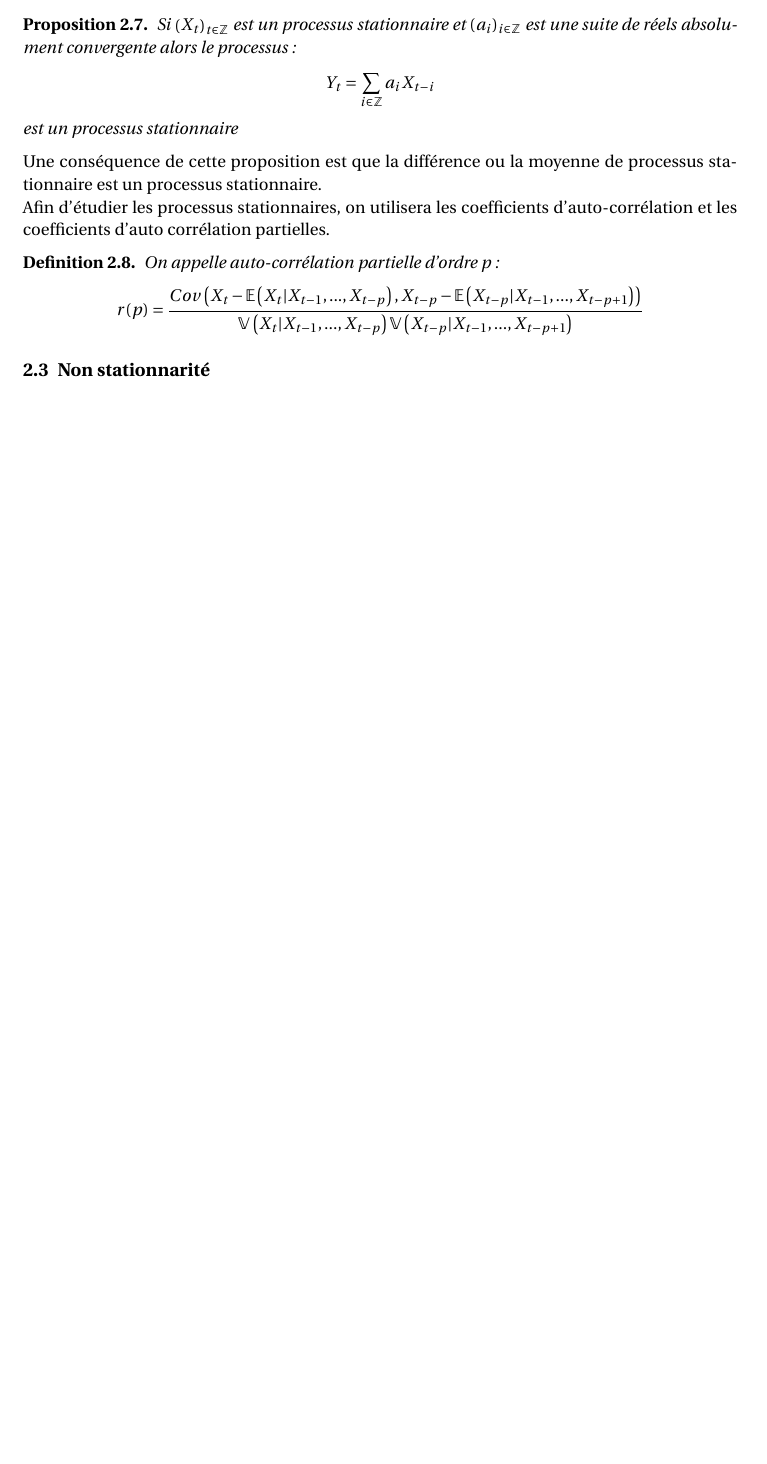
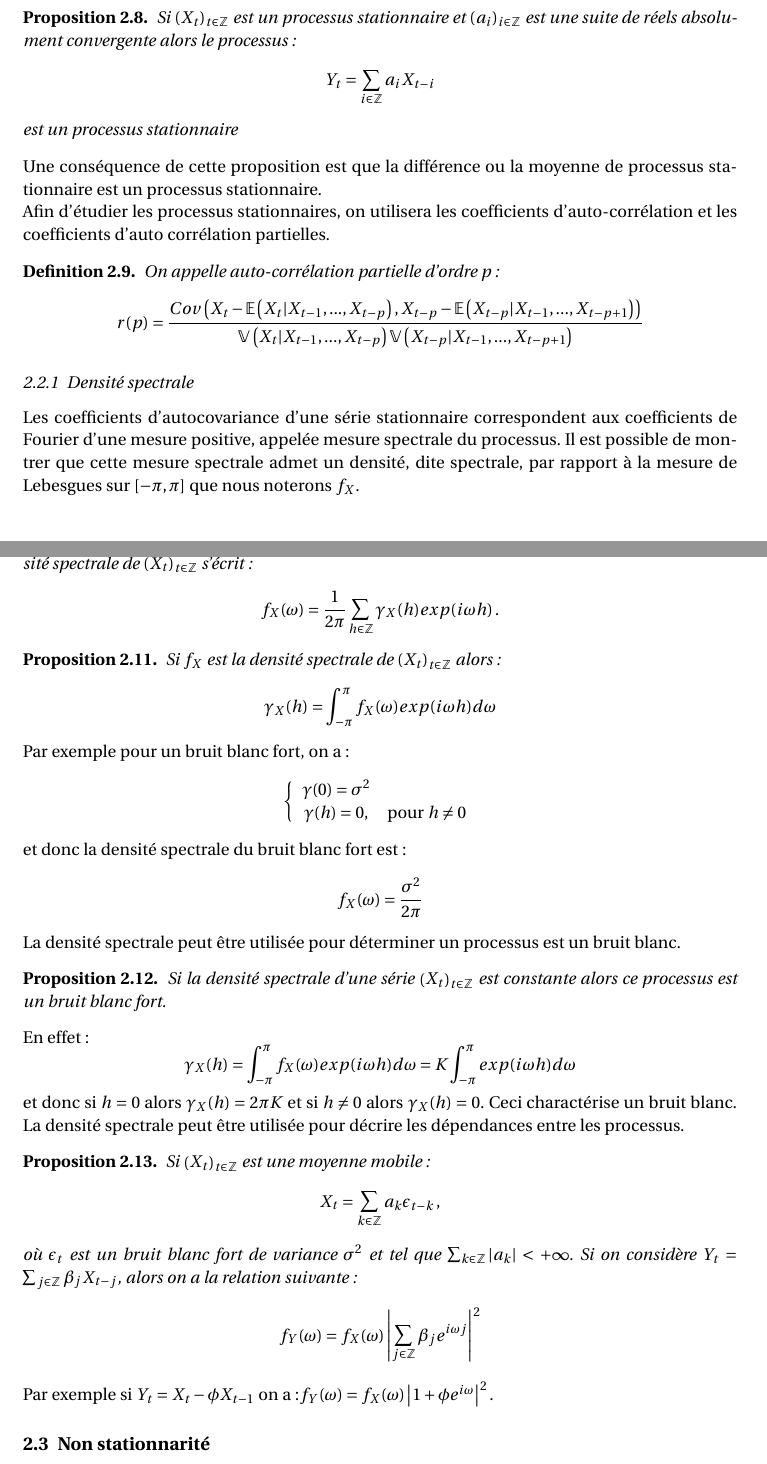
Before and after one commit to jeorme/memoireM2, a LaTeX document (main.tex): part of page 3 of 7 before the commit and two parts of pages 3 and 4 of 9 after it, the two joined at a grey line, cut so that both start at the same text, the shorter picture padded with empty space. Compiled offline with pdfLaTeX.

Commit message:
add density factor

```diff
--- a/main.tex
+++ b/main.tex
@@ -154,6 +183,53 @@ $$
 r(p)=\frac{Cov\left(X_t-\mathbb{E}\left(X_t|X_{t-1},...,X_{t-p}\right),X_{t-p}-\mathbb{E}\left(X_{t-p}|X_{t-1},...,X_{t-p+1}\right)\right)}{\mathbb{V}\left(X_t|X_{t-1},...,X_{t-p}\right)\mathbb{V}\left(X_{t-p}|X_{t-1},...,X_{t-p+1}\right)}
 $$
 \end{Def}
+\subsubsection{Densité spectrale}
+Les coefficients d'autocovariance d'une série stationnaire correspondent aux coefficients de Fourier d'une mesure positive, appelée mesure spectrale du processus. Il est possible de montrer que cette mesure spectrale admet un densité, dite spectrale, par rapport à la mesure de Lebesgues sur $[-\pi,\pi]$ que nous noterons $f_X$.
+\begin{Def}
+Soit $\Xt$ un processus stationnaire de fonction d'autocovariance $\gamma_X$ la densité spectrale de $\Xt$ s'écrit~:
+$$
+f_X(\omega) = \frac{1}{2\pi}\sum_{h\in\mathbb{Z}}\gamma_X(h)exp(i\omega h)\,.
+$$
+\end{Def}
+\begin{pro}
+Si $f_X$ est la densité spectrale de $\Xt$ alors~:
+$$
+\gamma_X(h)=\int_{-\pi}^{\pi}f_X(\omega)exp(i\omega h)d\omega
+$$
+\end{pro}
+Par exemple pour un bruit blanc fort, on a~:
+$$
+\left\{
+\begin{array}{cc}
+\gamma(0)=\sigma^2&\\
+\gamma(h)= 0,& \textrm{pour $h\not=0$}
+\end{array}
+\right.
+$$
+et donc la densité spectrale du bruit blanc fort est~:
+$$
+f_X(\omega) = \frac{\sigma^2}{2\pi}
+$$
+La densité spectrale peut être utilisée pour déterminer un processus est un bruit blanc.
+\begin{pro}
+Si la densité spectrale d'une série $\Xt$ est constante alors ce processus est un bruit blanc fort.
+\end{pro}
+En effet~:
+$$
+\gamma_X(h)=\int_{-\pi}^{\pi}f_X(\omega)exp(i\omega h)d\omega = K\int_{-\pi}^{\pi}exp(i\omega h)d\omega
+$$
+et donc si $h=0$ alors $\gamma_X(h)=2\pi K$ et si $h\not=0$ alors $\gamma_X(h)=0$. Ceci charactérise un bruit blanc. La densité spectrale peut être utilisée pour décrire les dépendances entre les processus.
+\begin{pro}
+Si $\Xt$ est une moyenne mobile~:
+$$
+X_t = \sum_{k\in\mathbb{Z}}a_k\epsilon_{t-k}\,,
+$$
+où $\epsilon_t$ est un bruit blanc fort de variance $\sigma^2$ et tel que $\sum_{k\in\mathbb{Z}}|a_k| <+\infty$. Si on considère $Y_t = \sum_{j\in\mathbb{Z}}\beta_jX_{t-j}$, alors on a la relation suivante~:
+$$
+f_Y(\omega)=f_X(\omega)\left|\sum_{j\in\mathbb{Z}}\beta_je^{i\omega j}\right|^2
+$$
+\end{pro}
+Par exemple si $Y_t=X_t-\phi X_{t-1}$ on a~:$f_Y(\omega)=f_X(\omega)\left|1+\phi e^{i\omega}\right|^2.$
 \subsection{Non stationnarité}
 La stationnarité d'ordre 2 se définie comme une invariance des moments d'ordre 1 et 2. Par opposition, on dira qu'une série est non-stationnaire si elle n'est pas stationnaire. La classe des processus non stationnaire est plus vaste que celle des processus stationnaire. Parmi les processus non stationnaire Nelson et Plosser \cite{NonSta} ont retenu deux classes de processus non-stationnaires : les processus TS \textit{(trend stationary)} et les processus DS \textit{(difference stationary)}. Les premiers correspondent à une non-stationnarité de type déterministe alors que les seconds correspondent à une non-stationnarité de type stochastique.
 \begin{Def}
```
Also changed, not shown: main.tex (35 more changed lines), 1 other file.
